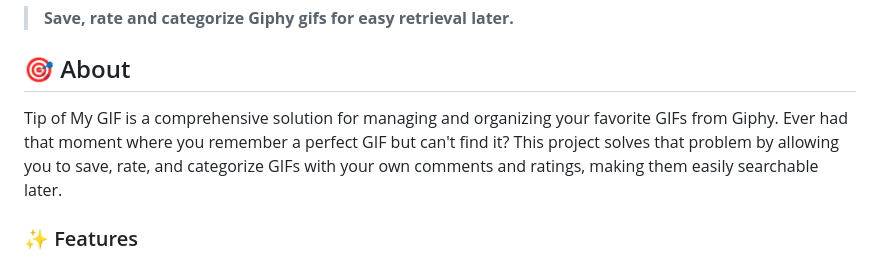
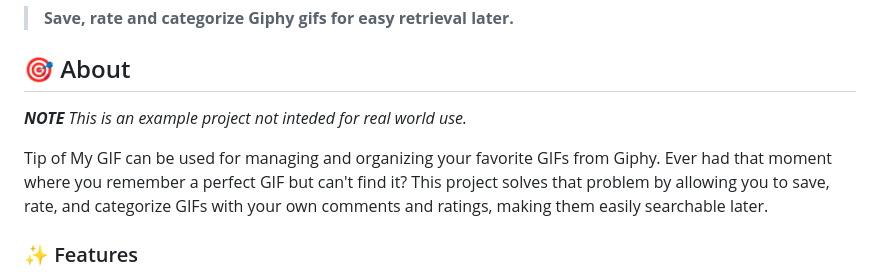
Before and after one commit to johnny13/tipofmygif, a Markdown page: README.md, the part around the change. Drawn GitHub-style.

Commit message:
readme update
disclaimer added

```diff
--- a/README.md
+++ b/README.md
@@ -6,7 +6,9 @@
 
 ## 🎯 About
 
-Tip of My GIF is a comprehensive solution for managing and organizing your favorite GIFs from Giphy. Ever had that moment where you remember a perfect GIF but can't find it? This project solves that problem by allowing you to save, rate, and categorize GIFs with your own comments and ratings, making them easily searchable later.
+_**NOTE** This is an example project not inteded for real world use._
+
+Tip of My GIF can be used for managing and organizing your favorite GIFs from Giphy. Ever had that moment where you remember a perfect GIF but can't find it? This project solves that problem by allowing you to save, rate, and categorize GIFs with your own comments and ratings, making them easily searchable later.
 
 ### ✨ Features
 
```
